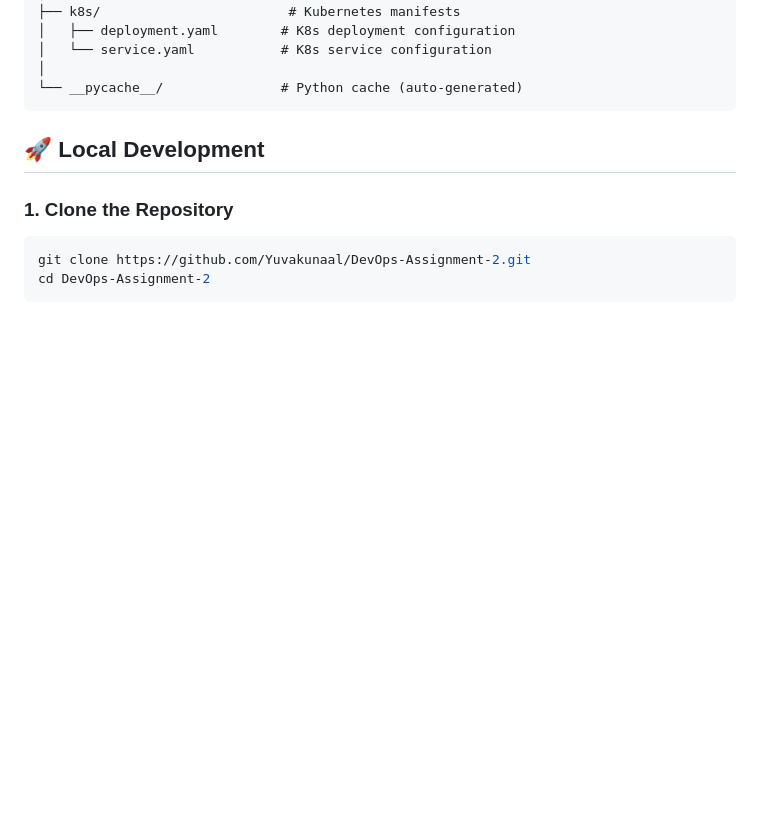
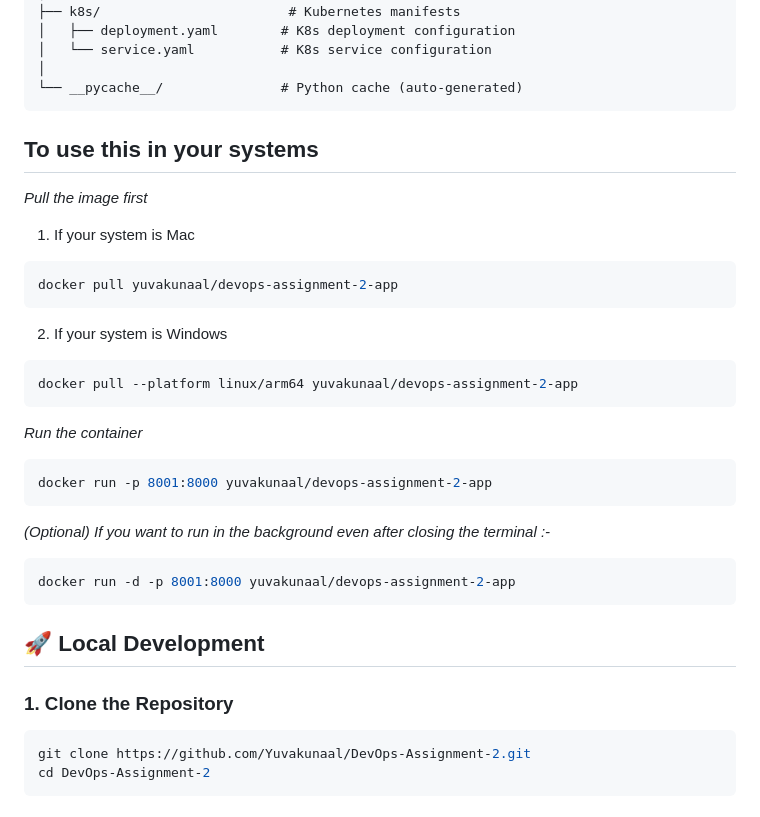
Before and after one commit to gvinaykumar6281/devopsassignment2, a Markdown page: README.md, the part around the change. Drawn GitHub-style; blank space fills up the shorter version.

````diff
--- a/README.md
+++ b/README.md
@@ -85,6 +85,34 @@ DevOps-Assignment-2/
 │   └── service.yaml           # K8s service configuration
 │
 └── __pycache__/               # Python cache (auto-generated)
+```
+
+## To use this in your systems
+
+_Pull the image first_
+
+1. If your system is Mac
+
+```bash
+docker pull yuvakunaal/devops-assignment-2-app
+```
+
+2. If your system is Windows
+
+```bash
+docker pull --platform linux/arm64 yuvakunaal/devops-assignment-2-app
+```
+
+_Run the container_
+
+```bash
+docker run -p 8001:8000 yuvakunaal/devops-assignment-2-app
+```
+
+_(Optional) If you want to run in the background even after closing the terminal :-_
+
+```bash
+docker run -d -p 8001:8000 yuvakunaal/devops-assignment-2-app
 ```
 
 ## 🚀 Local Development
````
